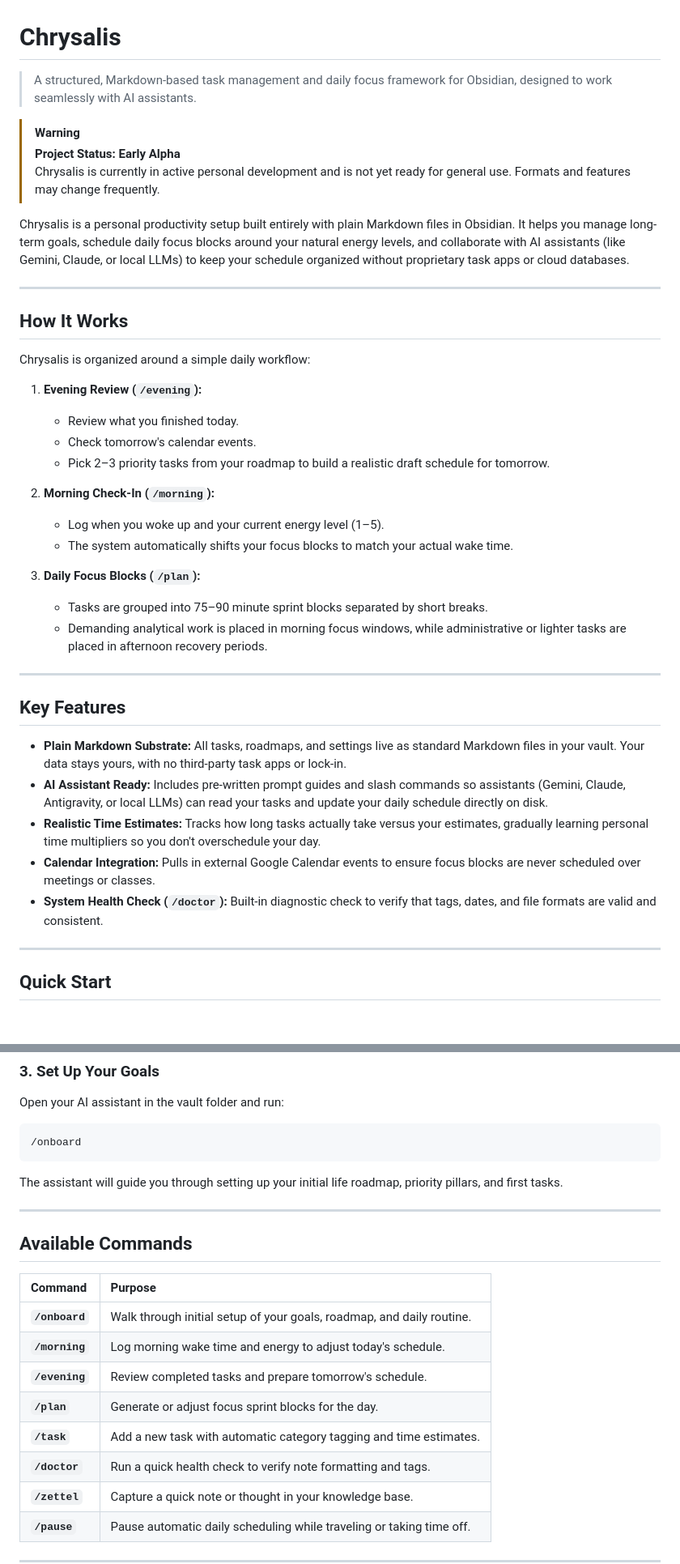
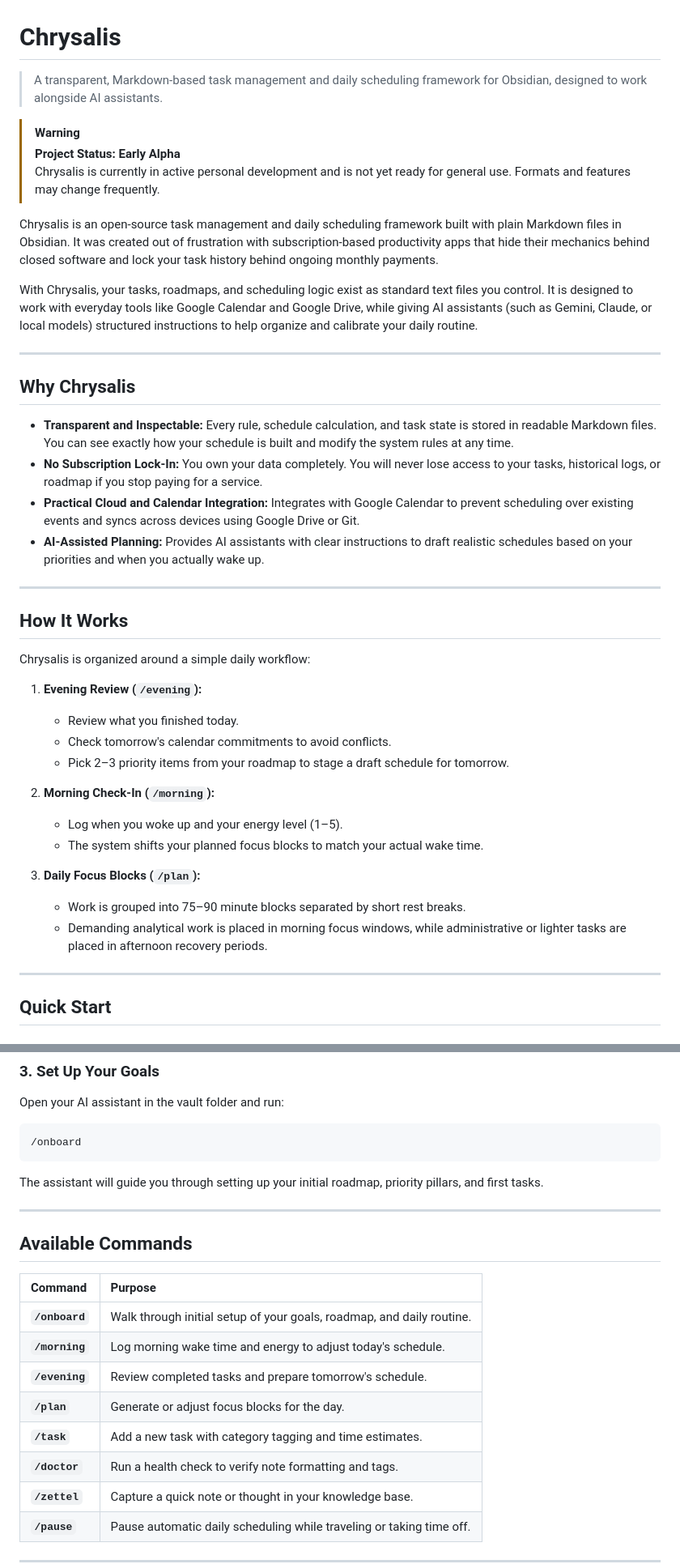
Before and after one commit to tama-gucci/chrysalis, a Markdown page: README.md, 2 parts joined by grey strips. Shown at 81% size. GitHub-like rendering.

Commit message:
docs: ground README in open-source transparency and anti-subscription motivation

````diff
--- a/README.md
+++ b/README.md
@@ -1,12 +1,23 @@
 # Chrysalis
 
-> A structured, Markdown-based task management and daily focus framework for Obsidian, designed to work seamlessly with AI assistants.
+> A transparent, Markdown-based task management and daily scheduling framework for Obsidian, designed to work alongside AI assistants.
 
 > [!WARNING]
 > **Project Status: Early Alpha**
 > Chrysalis is currently in active personal development and is not yet ready for general use. Formats and features may change frequently.
 
-Chrysalis is a personal productivity setup built entirely with plain Markdown files in Obsidian. It helps you manage long-term goals, schedule daily focus blocks around your natural energy levels, and collaborate with AI assistants (like Gemini, Claude, or local LLMs) to keep your schedule organized without proprietary task apps or cloud databases.
+Chrysalis is an open-source task management and daily scheduling framework built with plain Markdown files in Obsidian. It was created out of frustration with subscription-based productivity apps that hide their mechanics behind closed software and lock your task history behind ongoing monthly payments.
+
+With Chrysalis, your tasks, roadmaps, and scheduling logic exist as standard text files you control. It is designed to work with everyday tools like Google Calendar and Google Drive, while giving AI assistants (such as Gemini, Claude, or local models) structured instructions to help organize and calibrate your daily routine.
+
+---
+
+## Why Chrysalis
+
+* **Transparent and Inspectable:** Every rule, schedule calculation, and task state is stored in readable Markdown files. You can see exactly how your schedule is built and modify the system rules at any time.
+* **No Subscription Lock-In:** You own your data completely. You will never lose access to your tasks, historical logs, or roadmap if you stop paying for a service.
+* **Practical Cloud and Calendar Integration:** Integrates with Google Calendar to prevent scheduling over existing events and syncs across devices using Google Drive or Git.
+* **AI-Assisted Planning:** Provides AI assistants with clear instructions to draft realistic schedules based on your priorities and when you actually wake up.
 
 ---
 
@@ -16,26 +27,16 @@ Chrysalis is organized around a simple daily workflow:
 
 1. **Evening Review (`/evening`):**
    * Review what you finished today.
-   * Check tomorrow's calendar events.
-   * Pick 2–3 priority tasks from your roadmap to build a realistic draft schedule for tomorrow.
+   * Check tomorrow's calendar commitments to avoid conflicts.
+   * Pick 2–3 priority items from your roadmap to stage a draft schedule for tomorrow.
 
 2. **Morning Check-In (`/morning`):**
-   * Log when you woke up and your current energy level (1–5).
-   * The system automatically shifts your focus blocks to match your actual wake time.
+   * Log when you woke up and your energy level (1–5).
+   * The system shifts your planned focus blocks to match your actual wake time.
 
 3. **Daily Focus Blocks (`/plan`):**
-   * Tasks are grouped into 75–90 minute sprint blocks separated by short breaks.
+   * Work is grouped into 75–90 minute blocks separated by short rest breaks.
    * Demanding analytical work is placed in morning focus windows, while administrative or lighter tasks are placed in afternoon recovery periods.
-
----
-
-## Key Features
-
-* **Plain Markdown Substrate:** All tasks, roadmaps, and settings live as standard Markdown files in your vault. Your data stays yours, with no third-party task apps or lock-in.
-* **AI Assistant Ready:** Includes pre-written prompt guides and slash commands so assistants (Gemini, Claude, Antigravity, or local LLMs) can read your tasks and update your daily schedule directly on disk.
-* **Realistic Time Estimates:** Tracks how long tasks actually take versus your estimates, gradually learning personal time multipliers so you don't overschedule your day.
-* **Calendar Integration:** Pulls in external Google Calendar events to ensure focus blocks are never scheduled over meetings or classes.
-* **System Health Check (`/doctor`):** Built-in diagnostic check to verify that tags, dates, and file formats are valid and consistent.
 
 ---
 
@@ -60,7 +61,7 @@ Open your AI assistant in the vault folder and run:
 ```text
 /onboard
 ```
-The assistant will guide you through setting up your initial life roadmap, priority pillars, and first tasks.
+The assistant will guide you through setting up your initial roadmap, priority pillars, and first tasks.
 
 ---
 
@@ -71,9 +72,9 @@ The assistant will guide you through setting up your initial life roadmap, prior
 | **`/onboard`** | Walk through initial setup of your goals, roadmap, and daily routine. |
 | **`/morning`** | Log morning wake time and energy to adjust today's schedule. |
 | **`/evening`** | Review completed tasks and prepare tomorrow's schedule. |
-| **`/plan`** | Generate or adjust focus sprint blocks for the day. |
-| **`/task`** | Add a new task with automatic category tagging and time estimates. |
-| **`/doctor`** | Run a quick health check to verify note formatting and tags. |
+| **`/plan`** | Generate or adjust focus blocks for the day. |
+| **`/task`** | Add a new task with category tagging and time estimates. |
+| **`/doctor`** | Run a health check to verify note formatting and tags. |
 | **`/zettel`** | Capture a quick note or thought in your knowledge base. |
 | **`/pause`** | Pause automatic daily scheduling while traveling or taking time off. |
 
````
